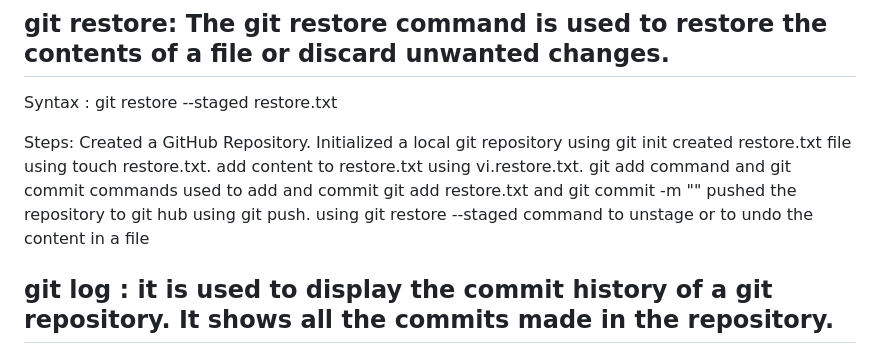
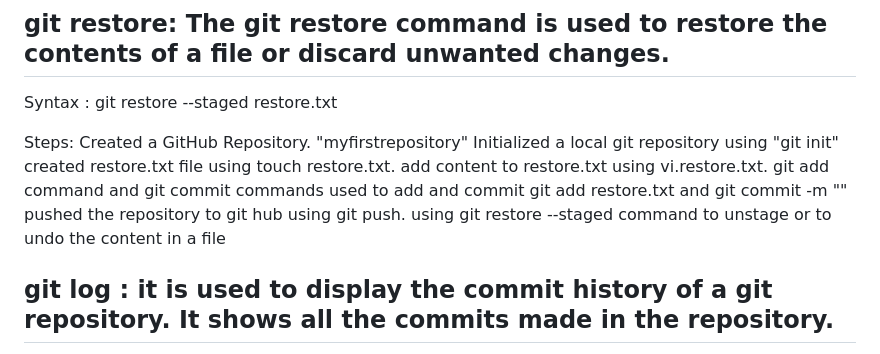
Before and after one commit to nandini123673/myfirstrepository, a Markdown page: gitcommands/README.md, the part around the change. GitHub-like rendering.

Commit message:
Revise README.md with comprehensive git command details
Updated README.md to include detailed explanations of various git commands and their usage.

```diff
--- a/gitcommands/README.md
+++ b/gitcommands/README.md
@@ -20,14 +20,13 @@ Syntax :
         git restore --staged restore.txt
 
 Steps:
-Created a GitHub Repository.
-Initialized a local git repository using git init
+Created a GitHub Repository. "myfirstrepository"
+Initialized a local git repository using "git init"
 created restore.txt file using touch restore.txt.
 add content to restore.txt using vi.restore.txt.
 git add command and git commit commands used to add and commit git add restore.txt and git commit -m ""
 pushed the repository to git hub using git push.
 using git restore --staged  command to unstage or to undo the content in a file
-
 
 
 ## git log : it is used to display the commit history of a git repository. It shows all the commits made in the repository.
```
